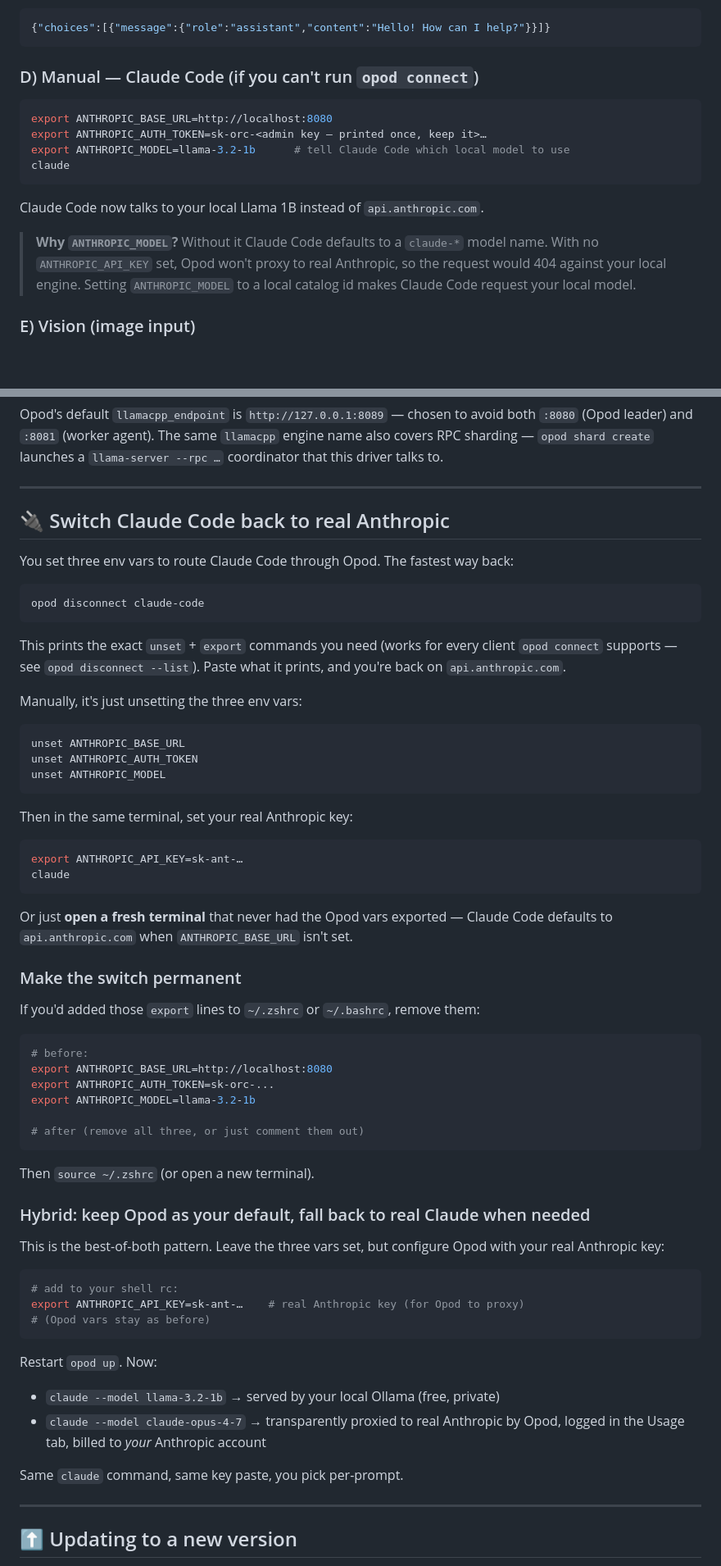
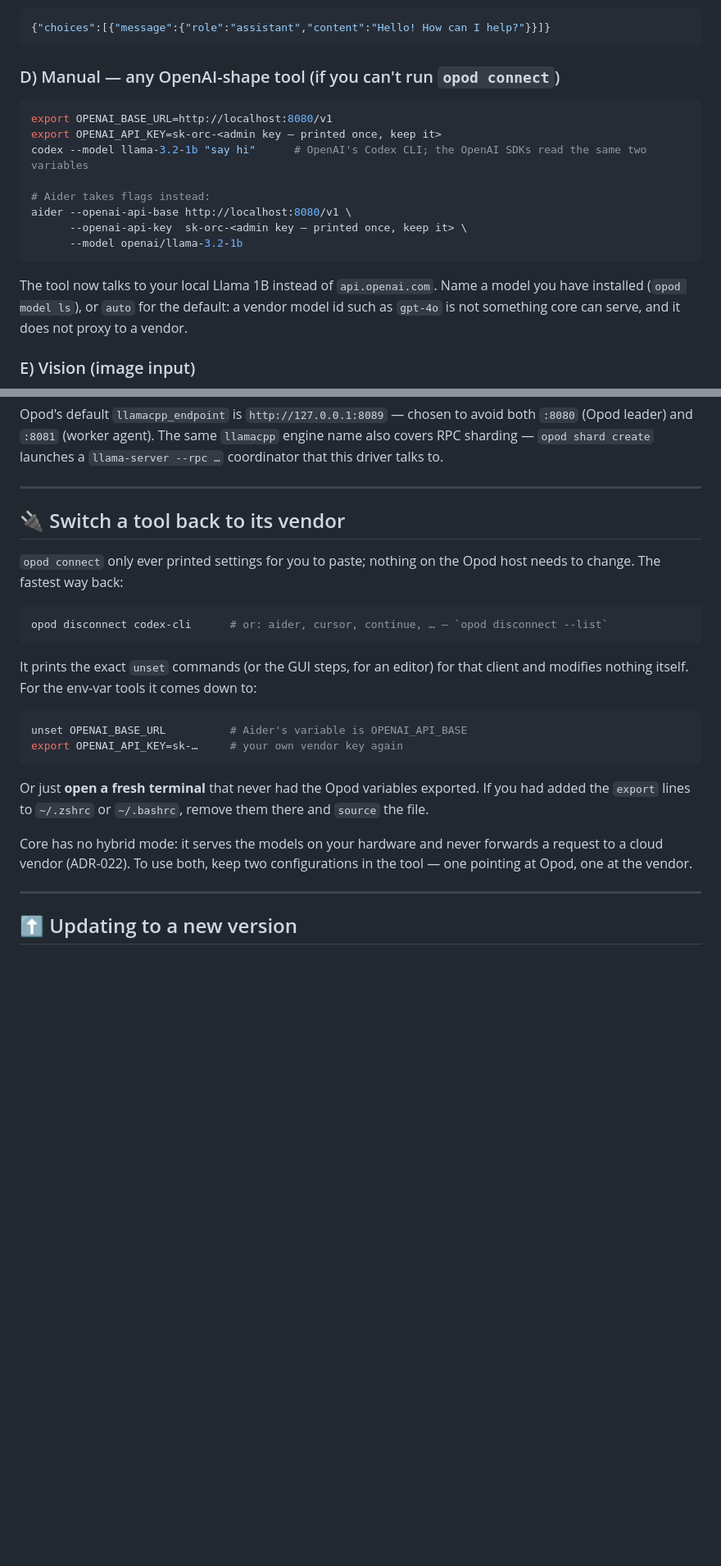
Before and after one commit to opod-io/opod-core, a Markdown page: QUICKSTART.md, 2 parts joined by grey strips. Shown at 82% size. Rendered like a GitHub page; blank space fills up the shorter version.

````diff
--- a/QUICKSTART.md
+++ b/QUICKSTART.md
@@ -157,18 +165,20 @@ You'll see JSON like:
 {"choices":[{"message":{"role":"assistant","content":"Hello! How can I help?"}}]}
 ```
 
-### D) Manual — Claude Code (if you can't run `opod connect`)
+### D) Manual — any OpenAI-shape tool (if you can't run `opod connect`)
 
 ```bash
-export ANTHROPIC_BASE_URL=http://localhost:8080
-export ANTHROPIC_AUTH_TOKEN=sk-orc-<admin key — printed once, keep it>…
-export ANTHROPIC_MODEL=llama-3.2-1b      # tell Claude Code which local model to use
-claude
+export OPENAI_BASE_URL=http://localhost:8080/v1
+export OPENAI_API_KEY=sk-orc-<admin key — printed once, keep it>
+codex --model llama-3.2-1b "say hi"      # OpenAI's Codex CLI; the OpenAI SDKs read the same two variables
+
+# Aider takes flags instead:
+aider --openai-api-base http://localhost:8080/v1 \
+      --openai-api-key  sk-orc-<admin key — printed once, keep it> \
+      --model openai/llama-3.2-1b
 ```
 
-Claude Code now talks to your local Llama 1B instead of `api.anthropic.com`.
-
-> **Why `ANTHROPIC_MODEL`?** Without it Claude Code defaults to a `claude-*` model name. With no `ANTHROPIC_API_KEY` set, Opod won't proxy to real Anthropic, so the request would 404 against your local engine. Setting `ANTHROPIC_MODEL` to a local catalog id makes Claude Code request your local model.
+The tool now talks to your local Llama 1B instead of `api.openai.com`. Name a model you have installed (`opod model ls`), or `auto` for the default: a vendor model id such as `gpt-4o` is not something core can serve, and it does not proxy to a vendor.
 
 ### E) Vision (image input)
 
@@ -499,63 +520,24 @@ Opod's default `llamacpp_endpoint` is `http://127.0.0.1:8089` — chosen to avoi
 
 ---
 
-## 🔌 Switch Claude Code back to real Anthropic
+## 🔌 Switch a tool back to its vendor
 
-You set three env vars to route Claude Code through Opod. The fastest way back:
+`opod connect` only ever printed settings for you to paste; nothing on the Opod host needs to change. The fastest way back:
 
 ```bash
-opod disconnect claude-code
+opod disconnect codex-cli      # or: aider, cursor, continue, … — `opod disconnect --list`
 ```
 
-This prints the exact `unset` + `export` commands you need (works for every client `opod connect` supports — see `opod disconnect --list`). Paste what it prints, and you're back on `api.anthropic.com`.
-
-Manually, it's just unsetting the three env vars:
+It prints the exact `unset` commands (or the GUI steps, for an editor) for that client and modifies nothing itself. For the env-var tools it comes down to:
 
 ```bash
-unset ANTHROPIC_BASE_URL
-unset ANTHROPIC_AUTH_TOKEN
-unset ANTHROPIC_MODEL
+unset OPENAI_BASE_URL          # Aider's variable is OPENAI_API_BASE
+export OPENAI_API_KEY=sk-…     # your own vendor key again
 ```
 
-Then in the same terminal, set your real Anthropic key:
+Or just **open a fresh terminal** that never had the Opod variables exported. If you had added the `export` lines to `~/.zshrc` or `~/.bashrc`, remove them there and `source` the file.
 
-```bash
-export ANTHROPIC_API_KEY=sk-ant-…
-claude
-```
-
-Or just **open a fresh terminal** that never had the Opod vars exported — Claude Code defaults to `api.anthropic.com` when `ANTHROPIC_BASE_URL` isn't set.
-
-### Make the switch permanent
-
-If you'd added those `export` lines to `~/.zshrc` or `~/.bashrc`, remove them:
-
-```bash
-# before:
-export ANTHROPIC_BASE_URL=http://localhost:8080
-export ANTHROPIC_AUTH_TOKEN=sk-orc-...
-export ANTHROPIC_MODEL=llama-3.2-1b
-
-# after (remove all three, or just comment them out)
-```
-
-Then `source ~/.zshrc` (or open a new terminal).
-
-### Hybrid: keep Opod as your default, fall back to real Claude when needed
-
-This is the best-of-both pattern. Leave the three vars set, but configure Opod with your real Anthropic key:
-
-```bash
-# add to your shell rc:
-export ANTHROPIC_API_KEY=sk-ant-…    # real Anthropic key (for Opod to proxy)
-# (Opod vars stay as before)
-```
-
-Restart `opod up`. Now:
-- `claude --model llama-3.2-1b` → served by your local Ollama (free, private)
-- `claude --model claude-opus-4-7` → transparently proxied to real Anthropic by Opod, logged in the Usage tab, billed to *your* Anthropic account
-
-Same `claude` command, same key paste, you pick per-prompt.
+Core has no hybrid mode: it serves the models on your hardware and never forwards a request to a cloud vendor (ADR-022). To use both, keep two configurations in the tool — one pointing at Opod, one at the vendor.
 
 ---
 
````
Also changed, not shown: other parts of QUICKSTART.md (+58 -39 lines).
